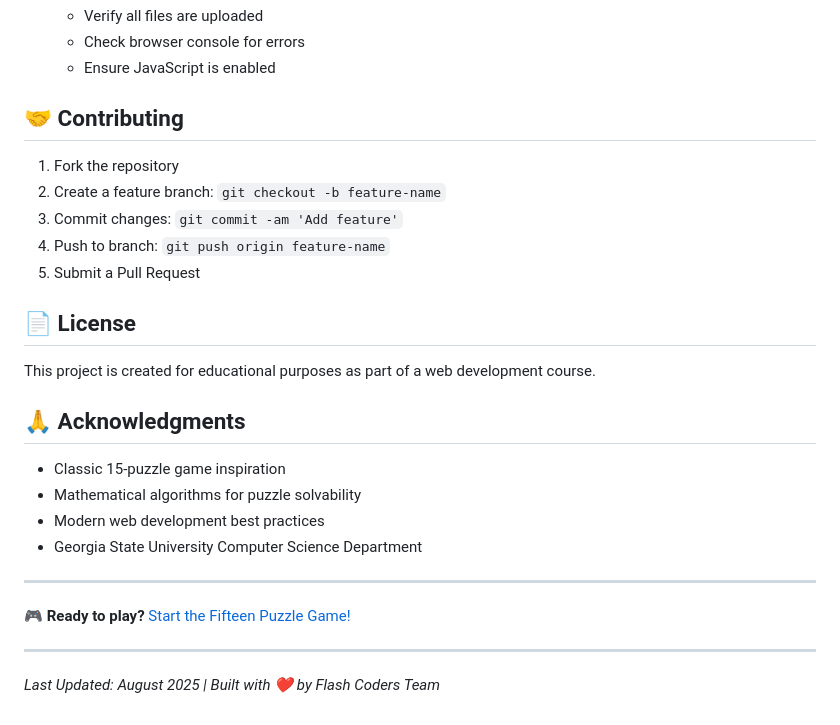
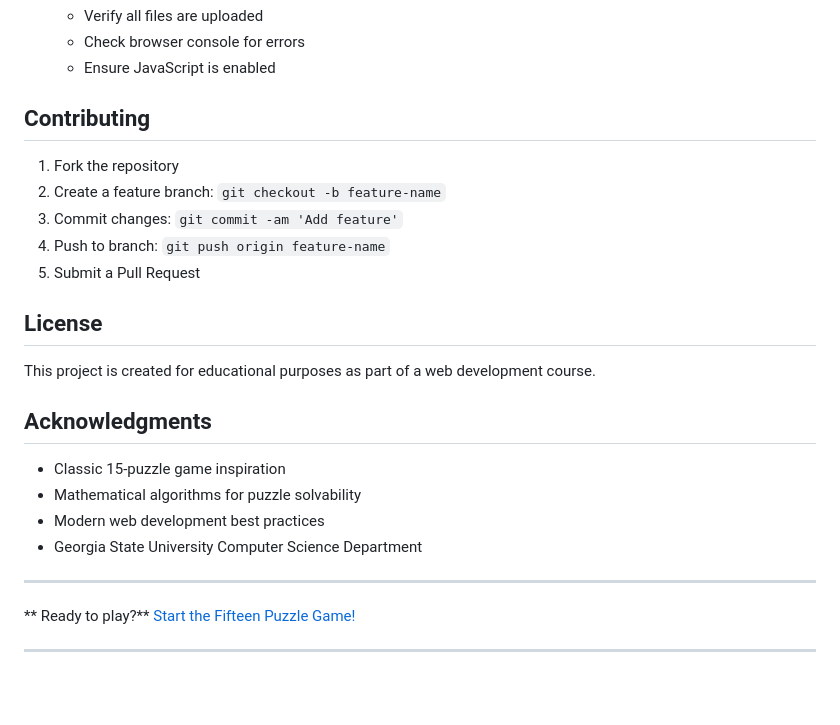
Before and after one commit to Gowtham0436/webpro, a Markdown page: README.md, the part around one of its changes. Drawn GitHub-style; blank space fills up the shorter version.

```diff
--- a/README.md
+++ b/README.md
@@ -251,7 +251,7 @@ define('DB_DATABASE', 'fifteen_puzzle');
    - Check browser console for errors
    - Ensure JavaScript is enabled
 
-## 🤝 Contributing
+##  Contributing
 
 1. Fork the repository
 2. Create a feature branch: `git checkout -b feature-name`
@@ -259,11 +259,11 @@ define('DB_DATABASE', 'fifteen_puzzle');
 4. Push to branch: `git push origin feature-name`
 5. Submit a Pull Request
 
-## 📄 License
+## License
 
 This project is created for educational purposes as part of a web development course.
 
-## 🙏 Acknowledgments
+##  Acknowledgments
 
 - Classic 15-puzzle game inspiration
 - Mathematical algorithms for puzzle solvability
@@ -272,8 +272,6 @@ This project is created for educational purposes as part of a web development co
 
 ---
 
-**🎮 Ready to play?** [Start the Fifteen Puzzle Game!](https://codd.cs.gsu.edu/~sjuyal1/Puzzle_Game/fifteen.html)
+** Ready to play?** [Start the Fifteen Puzzle Game!](https://codd.cs.gsu.edu/~sjuyal1/Puzzle_Game/fifteen.html)
 
 ---
-
-*Last Updated: August 2025 | Built with ❤️ by Flash Coders Team*
```
Also changed, not shown: other parts of README.md (+35 -35 lines).
